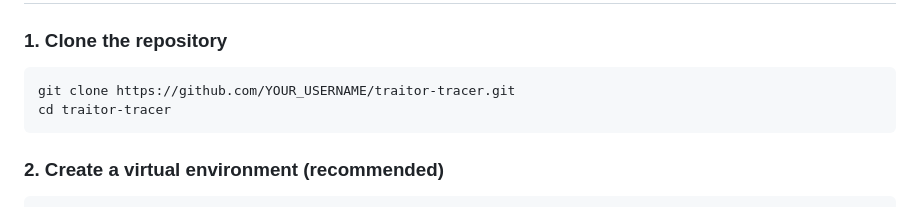
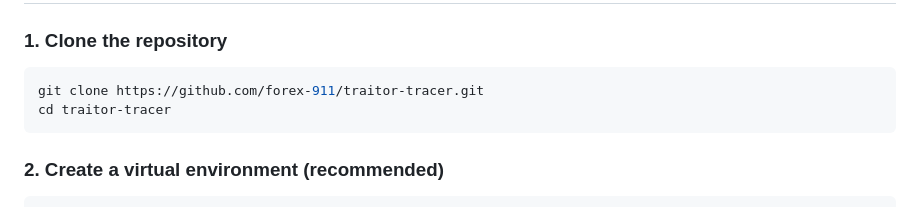
Before and after one commit to forex-911/Traitor-Tracker, a Markdown page: README.md, the part around the change. Rendered like a GitHub page.

Commit message:
Update repository URL in README

````diff
--- a/README.md
+++ b/README.md
@@ -84,7 +84,7 @@ traitor-tracer/
 
 ### 1. Clone the repository
 ```bash
-git clone https://github.com/YOUR_USERNAME/traitor-tracer.git
+git clone https://github.com/forex-911/traitor-tracer.git
 cd traitor-tracer
 ```
 
````
